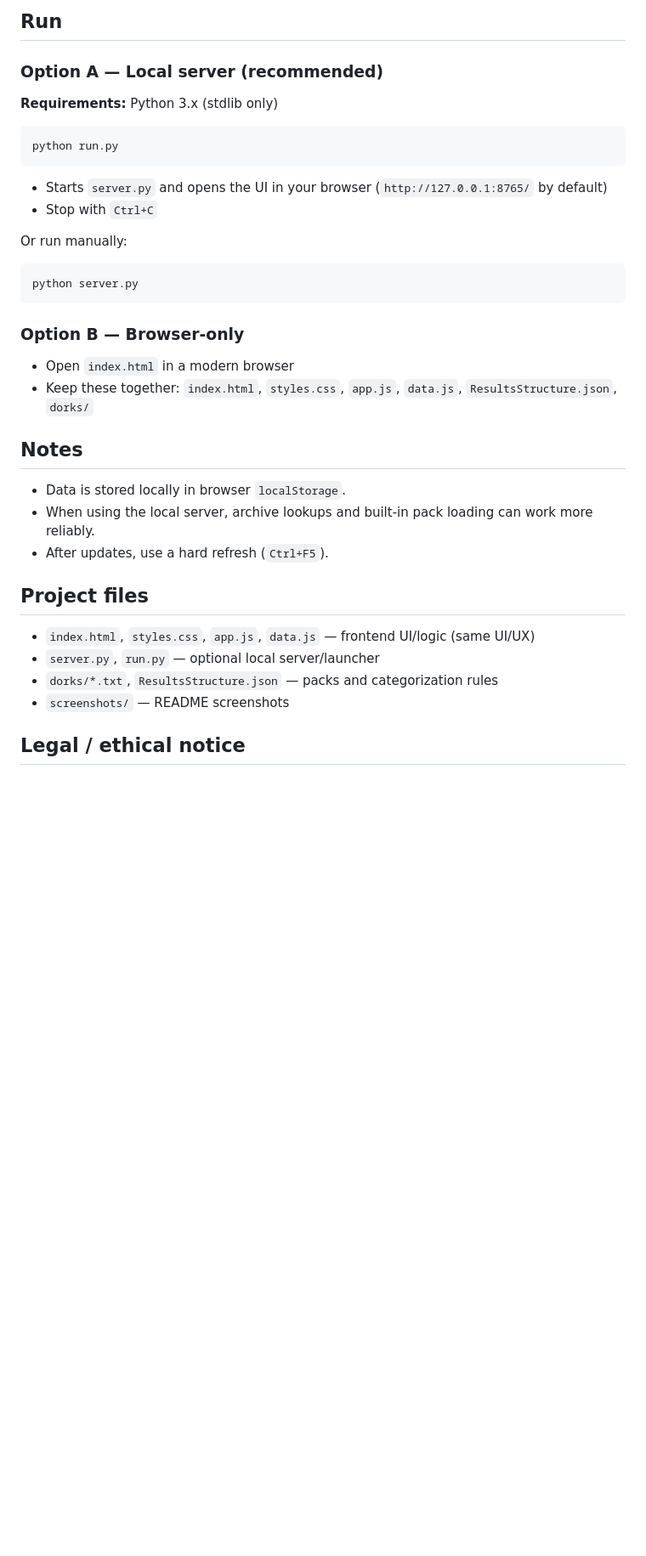
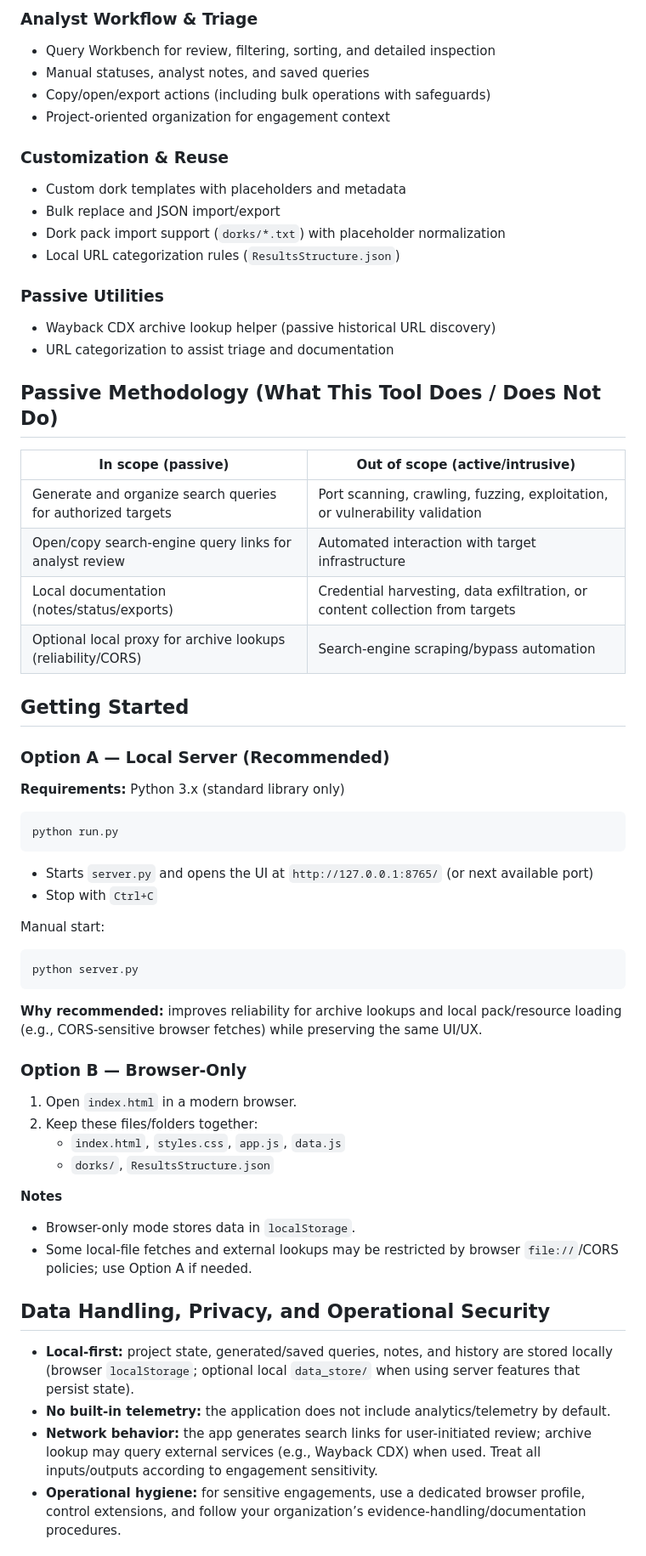
Before and after one commit to r4tnadeepbose/dorking-tool, a Markdown page: README.md, the part around one of its changes. Shown at 85% size. Rendered like a GitHub page; blank space fills up the shorter version.

````diff
--- a/README.md
+++ b/README.md
@@ -42,35 +48,62 @@ It runs in the browser with the same UI/UX in two ways:
 
-## Run
+### Analyst Workflow & Triage
+- Query Workbench for review, filtering, sorting, and detailed inspection
+- Manual statuses, analyst notes, and saved queries
+- Copy/open/export actions (including bulk operations with safeguards)
+- Project-oriented organization for engagement context
 
-### Option A — Local server (recommended)
-**Requirements:** Python 3.x (stdlib only)
+### Customization & Reuse
+- Custom dork templates with placeholders and metadata
+- Bulk replace and JSON import/export
+- Dork pack import support (`dorks/*.txt`) with placeholder normalization
+- Local URL categorization rules (`ResultsStructure.json`)
+
+### Passive Utilities
+- Wayback CDX archive lookup helper (passive historical URL discovery)
+- URL categorization to assist triage and documentation
+
+## Passive Methodology (What This Tool Does / Does Not Do)
+
+| In scope (passive) | Out of scope (active/intrusive) |
+| --- | --- |
+| Generate and organize search queries for authorized targets | Port scanning, crawling, fuzzing, exploitation, or vulnerability validation |
+| Open/copy search-engine query links for analyst review | Automated interaction with target infrastructure |
+| Local documentation (notes/status/exports) | Credential harvesting, data exfiltration, or content collection from targets |
+| Optional local proxy for archive lookups (reliability/CORS) | Search-engine scraping/bypass automation |
+
+## Getting Started
+
+### Option A — Local Server (Recommended)
+**Requirements:** Python 3.x (standard library only)
 
 ```bash
 python run.py
 ```
-- Starts `server.py` and opens the UI in your browser (`http://127.0.0.1:8765/` by default)
+
+- Starts `server.py` and opens the UI at `http://127.0.0.1:8765/` (or next available port)
 - Stop with `Ctrl+C`
 
-Or run manually:
+Manual start:
 ```bash
 python server.py
 ```
 
-### Option B — Browser-only
-- Open `index.html` in a modern browser
-- Keep these together: `index.html`, `styles.css`, `app.js`, `data.js`, `ResultsStructure.json`, `dorks/`
+**Why recommended:** improves reliability for archive lookups and local pack/resource loading (e.g., CORS-sensitive browser fetches) while preserving the same UI/UX.
 
-## Notes
-- Data is stored locally in browser `localStorage`.
-- When using the local server, archive lookups and built-in pack loading can work more reliably.
-- After updates, use a hard refresh (`Ctrl+F5`).
+### Option B — Browser-Only
+1. Open `index.html` in a modern browser.
+2. Keep these files/folders together:
+   - `index.html`, `styles.css`, `app.js`, `data.js`
+   - `dorks/`, `ResultsStructure.json`
 
-## Project files
+**Notes**
+- Browser-only mode stores data in `localStorage`.
+- Some local-file fetches and external lookups may be restricted by browser `file://`/CORS policies; use Option A if needed.
 
-- `index.html`, `styles.css`, `app.js`, `data.js` — frontend UI/logic (same UI/UX)
-- `server.py`, `run.py` — optional local server/launcher
-- `dorks/*.txt`, `ResultsStructure.json` — packs and categorization rules
-- `screenshots/` — README screenshots
+## Data Handling, Privacy, and Operational Security
 
-## Legal / ethical notice
+- **Local-first:** project state, generated/saved queries, notes, and history are stored locally (browser `localStorage`; optional local `data_store/` when using server features that persist state).
+- **No built-in telemetry:** the application does not include analytics/telemetry by default.
+- **Network behavior:** the app generates search links for user-initiated review; archive lookup may query external services (e.g., Wayback CDX) when used. Treat all inputs/outputs according to engagement sensitivity.
+- **Operational hygiene:** for sensitive engagements, use a dedicated browser profile, control extensions, and follow your organization’s evidence-handling/documentation procedures.
 
````
Also changed, not shown: other parts of README.md (+56 -26 lines), screenshots/01-dashboard.jpg, screenshots/02-reconnaissance.jpg, screenshots/03-playbooks.jpg, screenshots/04-workbench.jpg, screenshots/05-custom-dorks.jpg, screenshots/06-archive-tools.jpg.
